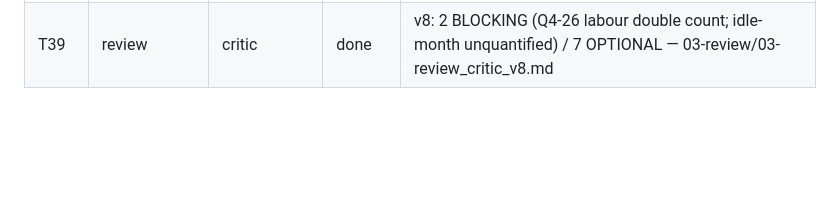
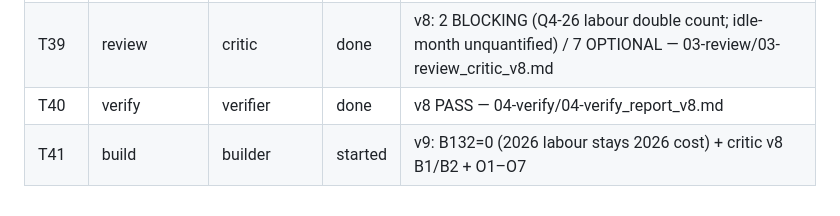
Before and after one commit to jGulley86/jeff-s-playground, a Markdown page: workspace/budget-2027/LOG.md, the part around the change. GitHub-like rendering; blank space fills up the shorter version.

Commit message:
Add verifier report v8 (PASS)
Co-Authored-By: Claude Opus 5.5 <noreply@anthropic.com>
Claude-Session: https://claude.ai/code/session_016s3W1HLP7XBZ9ZDgP6b4WV

```diff
--- a/workspace/budget-2027/LOG.md
+++ b/workspace/budget-2027/LOG.md
@@ -41,3 +41,5 @@
 | T37 | build | builder | done | v8: prod labour capitalised; contribution 139,032 → 638,814; dep +153,038; PO 5100 → 0; CIP 650,571; sensitivity (9 expensed) 37,696 |
 | T38 | review+verify | critic, verifier | started | v8 parallel |
 | T39 | review | critic | done | v8: 2 BLOCKING (Q4-26 labour double count; idle-month unquantified) / 7 OPTIONAL — 03-review/03-review_critic_v8.md |
+| T40 | verify | verifier | done | v8 PASS — 04-verify/04-verify_report_v8.md |
+| T41 | build | builder | started | v9: B132=0 (2026 labour stays 2026 cost) + critic v8 B1/B2 + O1–O7 |
```
Also changed, not shown: 1 other file.
